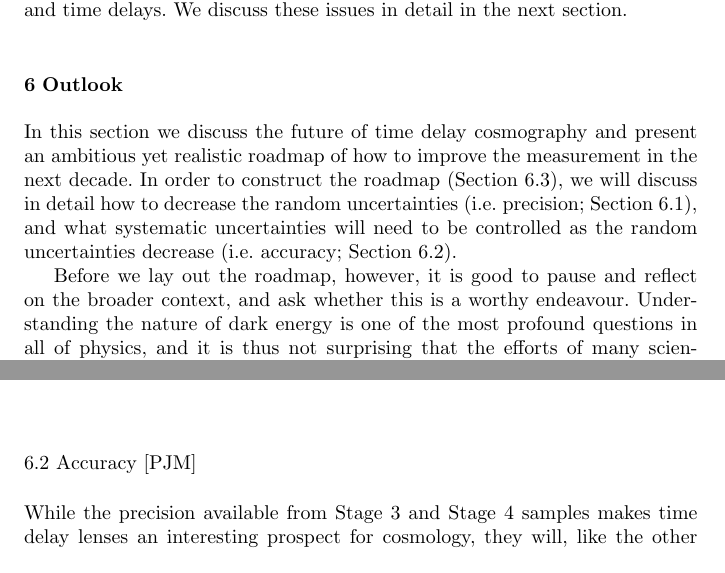
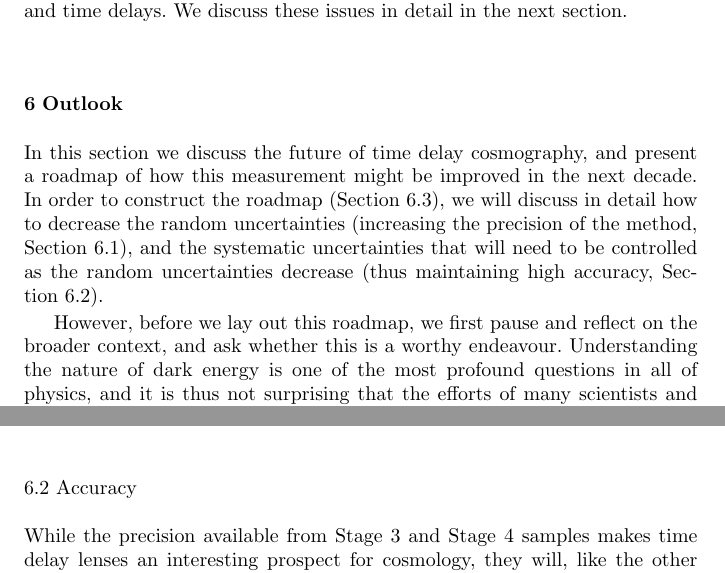
Before and after one commit to tommasotreu/AARV, a LaTeX paper (TM16.tex, which reads outlook.tex): two parts of pages 18 and 22 of 30, joined at a grey line, cut so that both start at the same text. Compiled offline with pdfLaTeX.

Commit message:
Read through Section 6.0 - needs references to DETF, DESC white papers #40

```diff
--- a/outlook.tex
+++ b/outlook.tex
@@ -1,23 +1,18 @@
-%Motivation.
+In this section we discuss the future of time delay cosmography, and
+present
+% an ambitious yet realistic
+a
+roadmap of how this
+measurement might be improved in the next decade. In order to construct the roadmap
+(Section~\ref{ssec:roadmap}), we will discuss in detail how to
+decrease the random uncertainties (increasing the precision of
+the method,
+Section~\ref{ssec:precision}), and the systematic uncertainties
+that will
+need to be controlled as the random uncertainties decrease
+(thus maintaining high accuracy, Section~\ref{ssec:accuracy}).
 
-% % % % % % % % % % % % % % % % % % % % % % % % % % % % % % % % % % % %
-
-% \subsection{Cosmic complementarity [TT]}
-% PJM: I think this could function as the preamble for this section.
-% We already have some mention of other probes in earlier sections,
-% so it makes sense to motivate the forecasts in the next two subsections
-% with the context being joint analysis. What do you think?
-
-In this section we discuss the future of time delay cosmography and
-present an ambitious yet realistic roadmap of how to improve the
-measurement in the next decade. In order to construct the roadmap
-(Section~\ref{ssec:roadmap}), we will discuss in detail how to
-decrease the random uncertainties (i.e. precision;
-Section~\ref{ssec:precision}), and what systematic uncertainties will
-need to be controlled as the random uncertainties decrease
-(i.e. accuracy; Section~\ref{ssec:accuracy}).
-
-Before we lay out the roadmap, however, it is good to pause and
+However, before we lay out this roadmap, we first pause and
 reflect on the broader context, and ask whether this is a worthy
 endeavour.  Understanding the nature of dark energy is one of the most
 profound questions in all of physics, and it is thus not surprising
@@ -224,7 +200,7 @@ should (effectively) average down \citep{ColletEtal2013}.
 
 % % % % % % % % % % % % % % % % % % % % % % % % % % % % % % % % % %
 
-\subsection{Accuracy [PJM]}
+\subsection{Accuracy}
 \label{ssec:accuracy}
 
 While the precision available from Stage 3 and Stage 4 samples makes
```
Also changed, not shown: outlook.tex (63 more changed lines).
